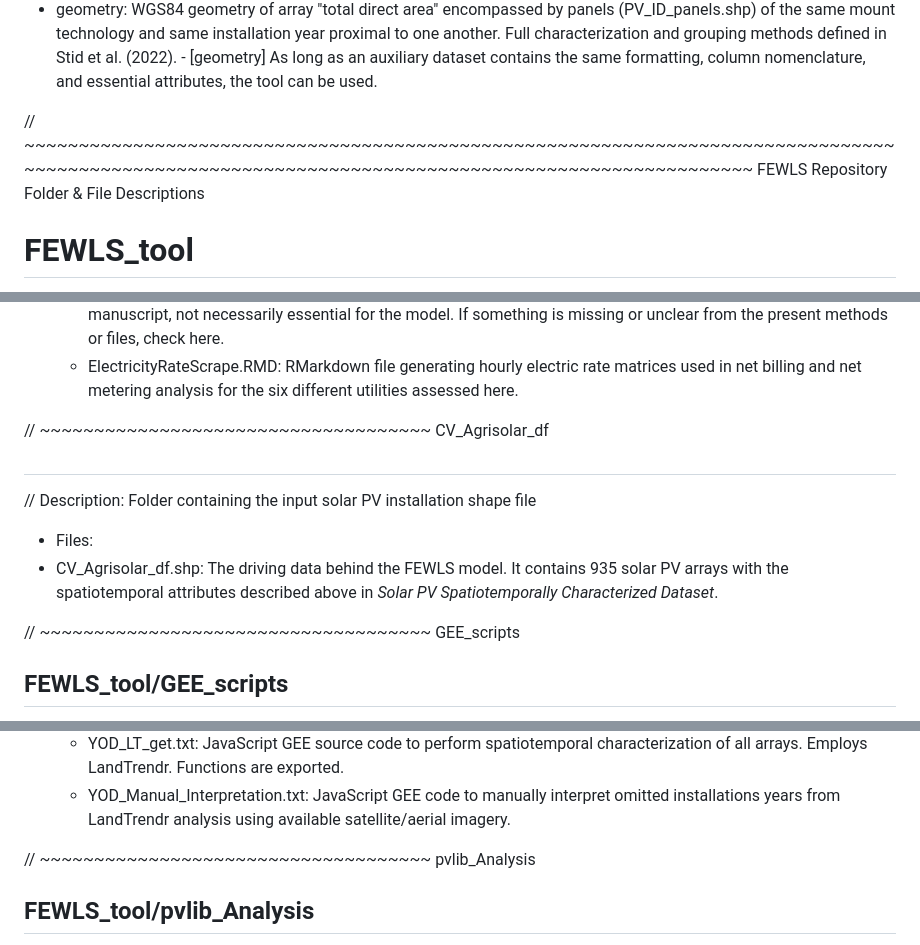
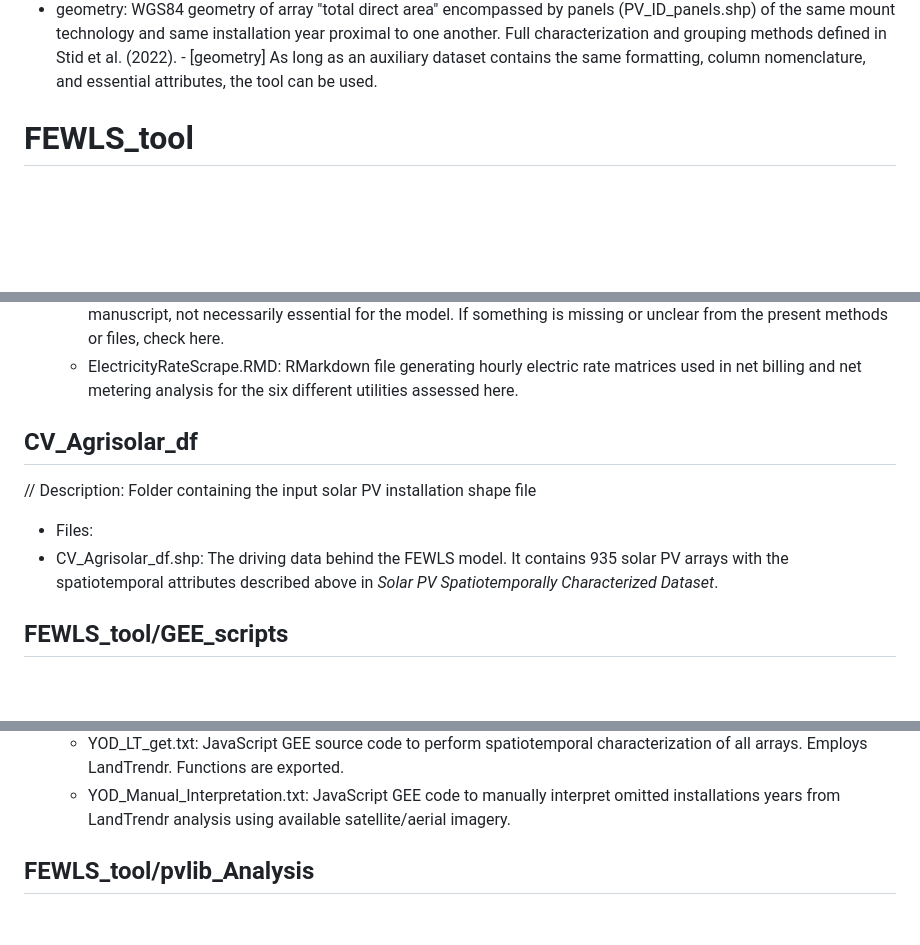
Before and after one commit to stidjaco/FEWLS_tool, a Markdown page: README.md, 3 parts joined by grey strips. Rendered like a GitHub page; blank space fills up the shorter version.

Commit message:
Update README.md
Formatting readme

```diff
--- a/README.md
+++ b/README.md
@@ -77,7 +77,7 @@ As long as an auxiliary dataset contains the same formatting, column nomenclatur
 
 
 
-// ~~~~~~~~~~~~~~~~~~~~~~~~~~~~~~~~~~~~~~~~~~~~~~~~~~~~~~~~~~~~~~~~~~~~~~~~~~~~~~~~~~~~~~~~~~~~~~~~~~~~~~~~~~~~~~~~~~~~~~~~~~~~~~~~~~~~~~~~~~~~~~~~~~~ FEWLS Repository Folder & File Descriptions
+
 
 
 
@@ -101,18 +101,18 @@ As long as an auxiliary dataset contains the same formatting, column nomenclatur
 
 
 
-// ~~~~~~~~~~~~~~~~~~~~~~~~~~~~~~~~~~~~ CV_Agrisolar_df
 
 
 
-##
+
+## CV_Agrisolar_df
 // Description: Folder containing the input solar PV installation shape file
 * Files:
  * CV_Agrisolar_df.shp: The driving data behind the FEWLS model. It contains 935 solar PV arrays with the spatiotemporal attributes described above in *Solar PV Spatiotemporally Characterized Dataset*.
 
 
 
-// ~~~~~~~~~~~~~~~~~~~~~~~~~~~~~~~~~~~~ GEE_scripts
+
 
 
 
@@ -132,7 +132,7 @@ As long as an auxiliary dataset contains the same formatting, column nomenclatur
 
 
 
-// ~~~~~~~~~~~~~~~~~~~~~~~~~~~~~~~~~~~~ pvlib_Analysis
+
 
 
 
```
Also changed, not shown: other parts of README.md (+2 -2 lines).
